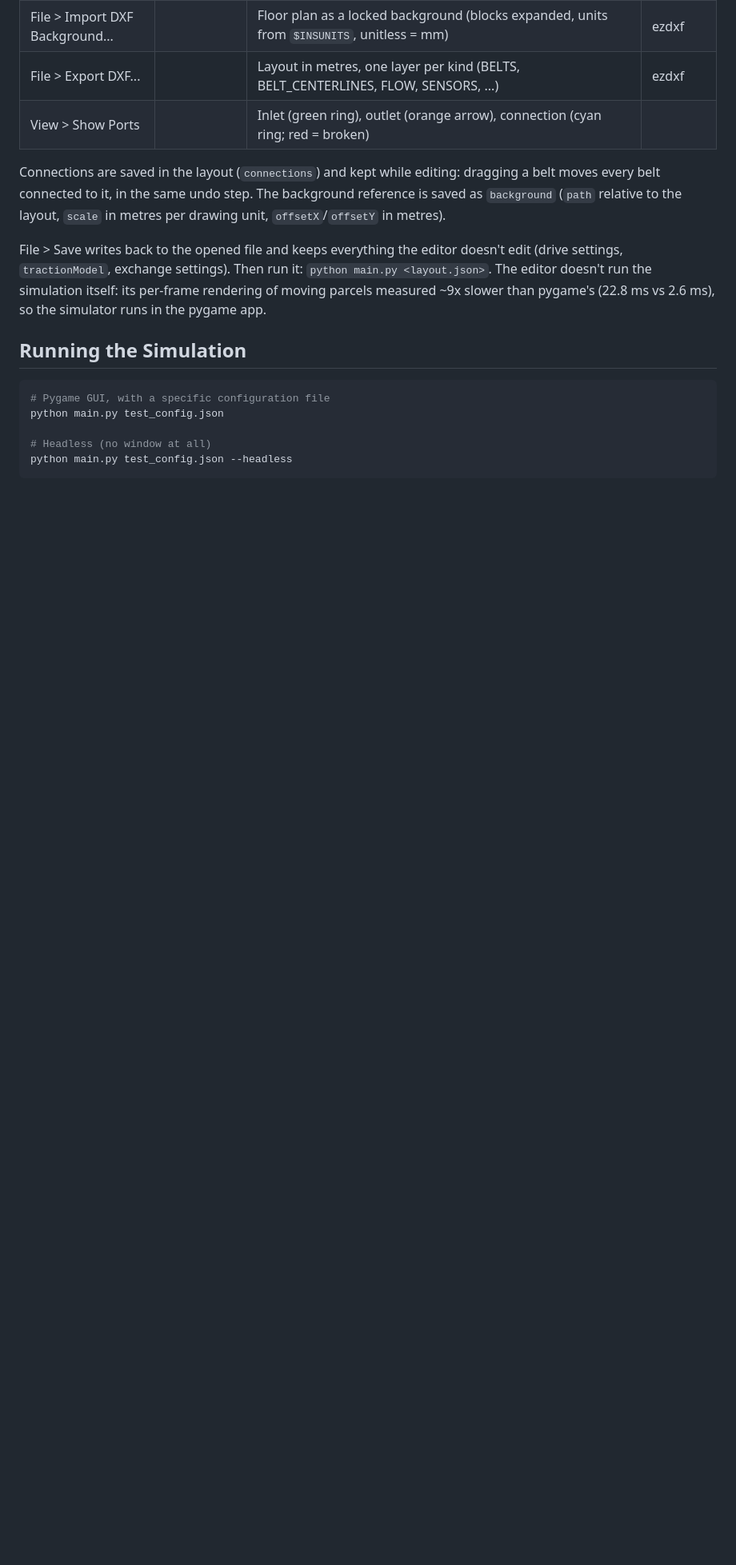
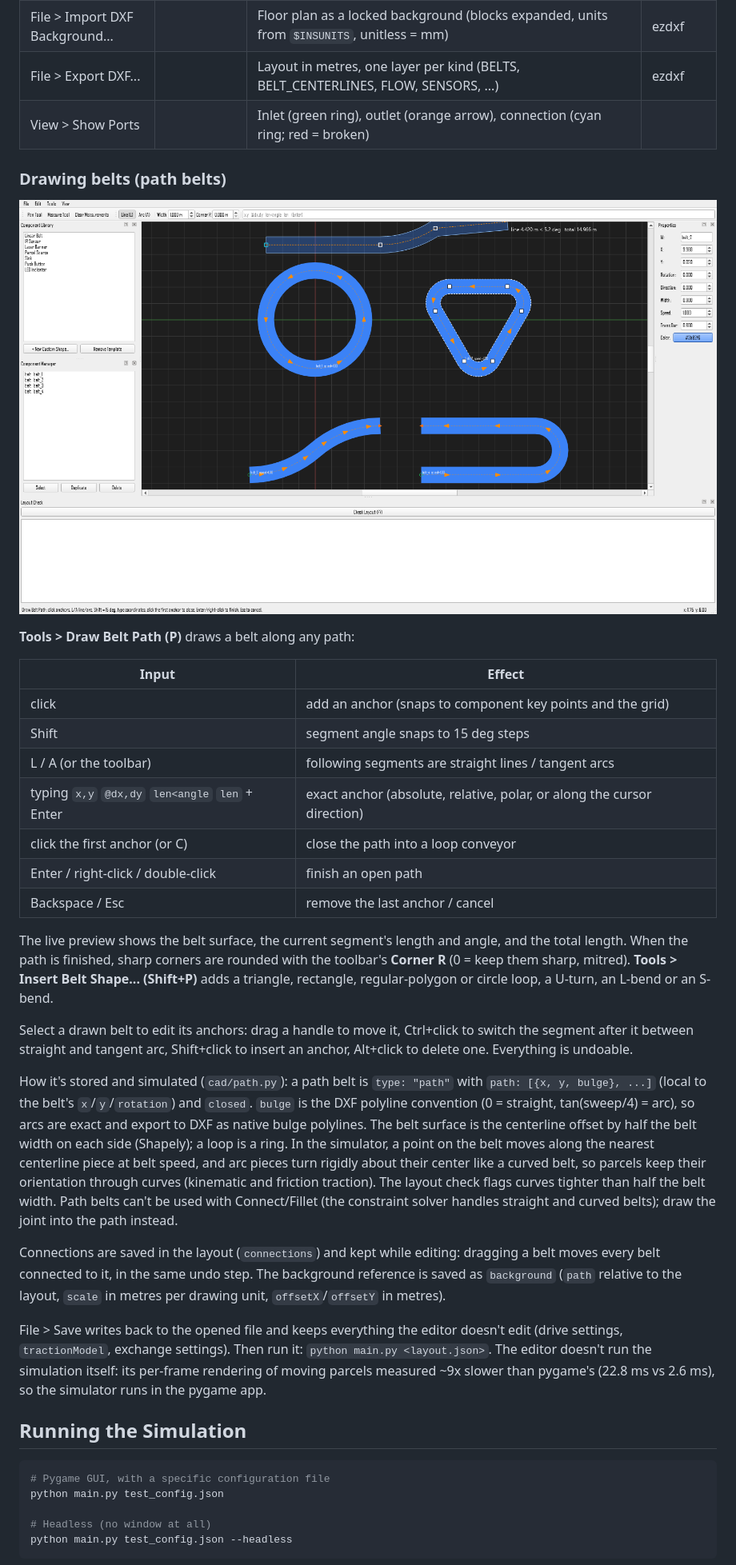
Before and after one commit to waxz/plc_simulator, a Markdown page: README.md, the part around the change. Shown at 80% size. Rendered like a GitHub page; pictures changed too: docs/path_tool.png (added); blank space fills up the shorter version.

```diff
--- a/README.md
+++ b/README.md
@@ -169,6 +169,45 @@ The Qt layout editor is where belt shapes and positions are designed:
 | File > Export DXF... | | Layout in metres, one layer per kind (BELTS, BELT_CENTERLINES, FLOW, SENSORS, ...) | ezdxf |
 | View > Show Ports | | Inlet (green ring), outlet (orange arrow), connection (cyan ring; red = broken) | |
 
+### Drawing belts (path belts)
+
+![Drawing a belt path](docs/path_tool.png)
+
+**Tools > Draw Belt Path (P)** draws a belt along any path:
+
+| Input | Effect |
+|---|---|
+| click | add an anchor (snaps to component key points and the grid) |
+| Shift | segment angle snaps to 15 deg steps |
+| L / A (or the toolbar) | following segments are straight lines / tangent arcs |
+| typing `x,y` `@dx,dy` `len<angle` `len` + Enter | exact anchor (absolute, relative, polar, or along the cursor direction) |
+| click the first anchor (or C) | close the path into a loop conveyor |
+| Enter / right-click / double-click | finish an open path |
+| Backspace / Esc | remove the last anchor / cancel |
+
+The live preview shows the belt surface, the current segment's length and
+angle, and the total length. When the path is finished, sharp corners are
+rounded with the toolbar's **Corner R** (0 = keep them sharp, mitred).
+**Tools > Insert Belt Shape... (Shift+P)** adds a triangle, rectangle,
+regular-polygon or circle loop, a U-turn, an L-bend or an S-bend.
+
+Select a drawn belt to edit its anchors: drag a handle to move it,
+Ctrl+click to switch the segment after it between straight and tangent arc,
+Shift+click to insert an anchor, Alt+click to delete one. Everything is undoable.
+
+How it's stored and simulated (`cad/path.py`): a path belt is `type: "path"`
+with `path: [{x, y, bulge}, ...]` (local to the belt's `x`/`y`/`rotation`) and
+`closed`. `bulge` is the DXF polyline convention (0 = straight,
+tan(sweep/4) = arc), so arcs are exact and export to DXF as native bulge
+polylines. The belt surface is the centerline offset by half the belt width
+on each side (Shapely); a loop is a ring. In the simulator, a point on the
+belt moves along the nearest centerline piece at belt speed, and arc pieces
+turn rigidly about their center like a curved belt, so parcels keep their
+orientation through curves (kinematic and friction traction). The layout
+check flags curves tighter than half the belt width. Path belts can't be
+used with Connect/Fillet (the constraint solver handles straight and curved
+belts); draw the joint into the path instead.
+
 Connections are saved in the layout (`connections`) and kept while editing:
 dragging a belt moves every belt connected to it, in the same undo step. The
 background reference is saved as `background` (`path` relative to the layout,
```
Also changed, not shown: 15 other files.
